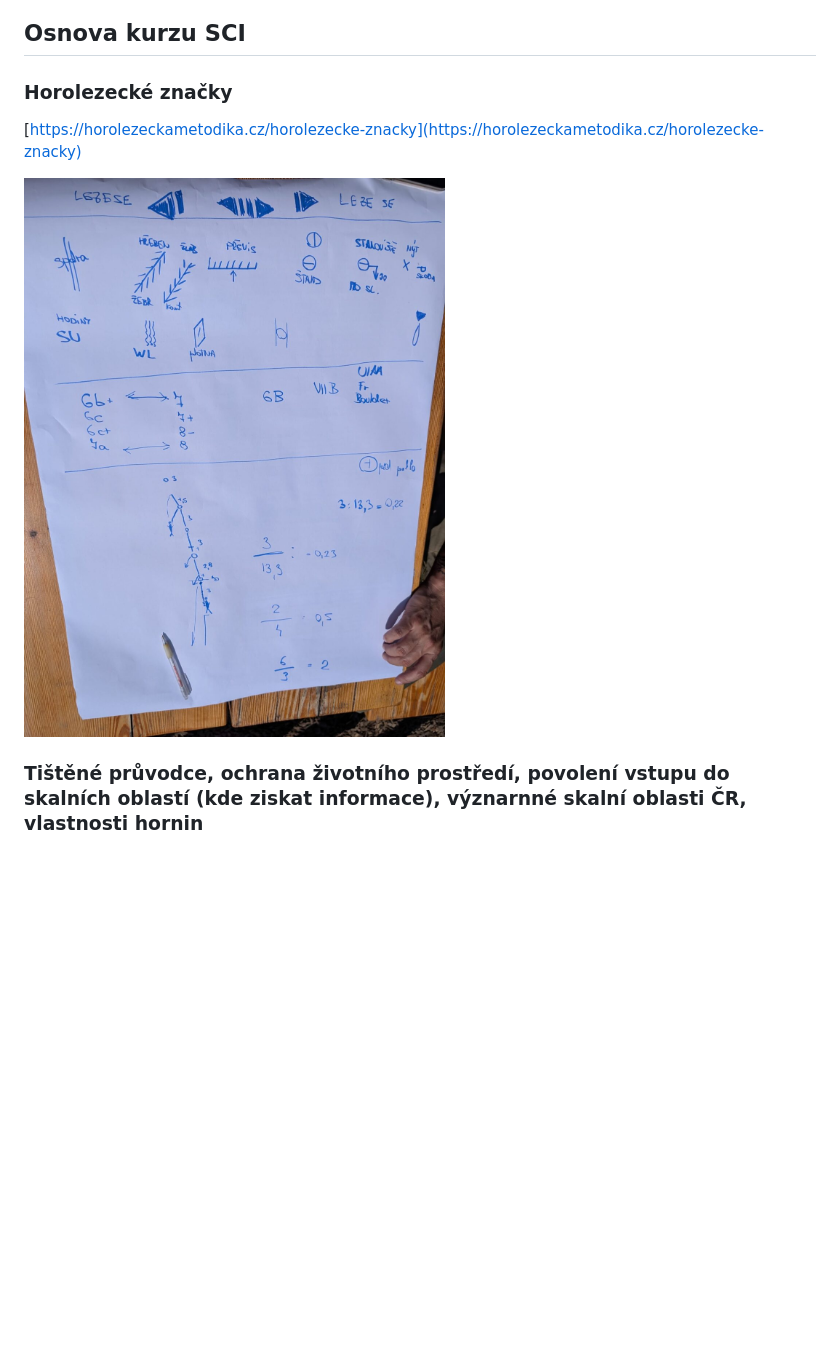
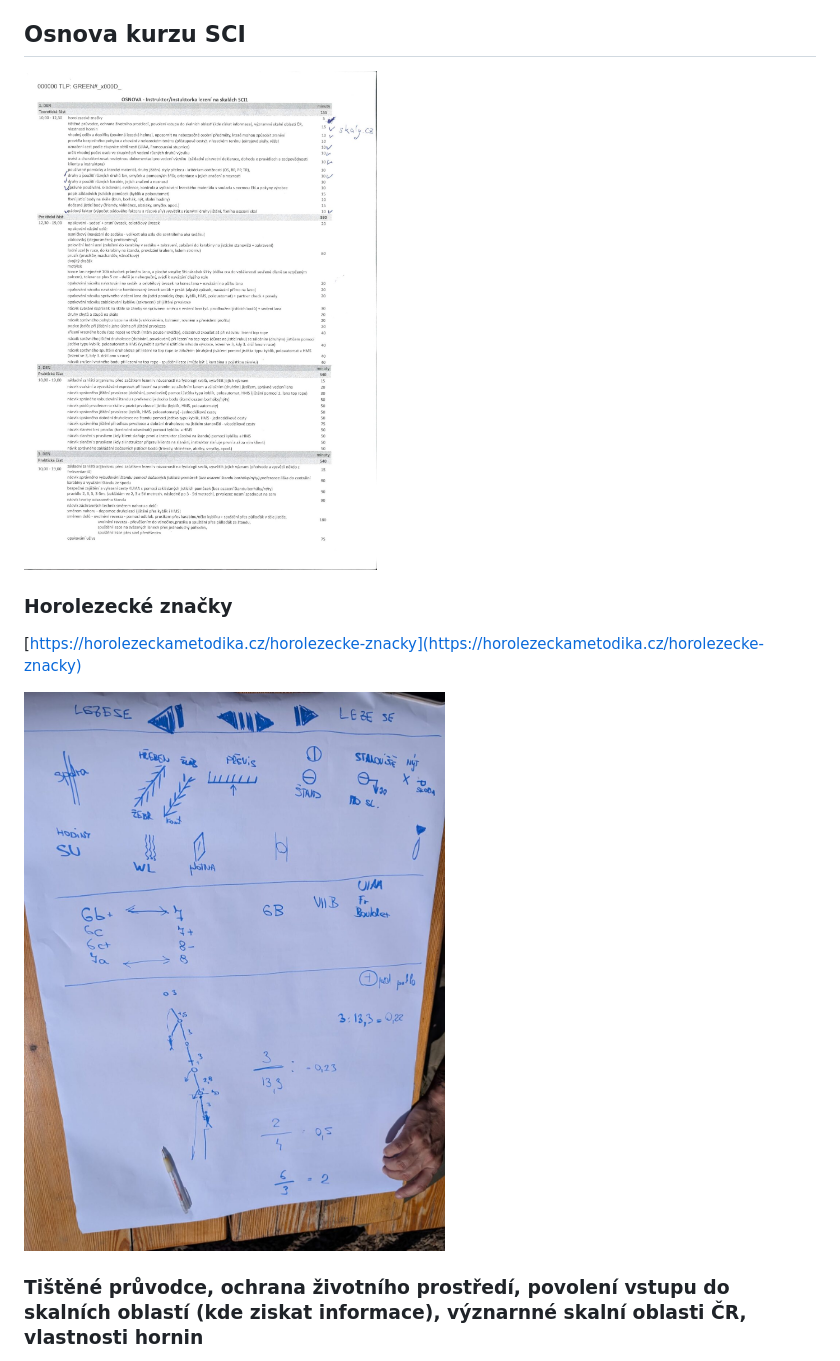
Before and after one commit to stefanbartos/my-home, a Markdown page: src/sci.md, the part around the change printed below. GitHub-like rendering; pictures changed too: src/images/osnova_sci.jpg (added); blank space fills up the shorter version.

Commit message:
added osnova SCI img

```diff
--- a/src/sci.md
+++ b/src/sci.md
@@ -16,6 +16,8 @@ title: SCI
 
 ## Osnova kurzu SCI
 
+<img src="./images/osnova_sci.jpg" height="500" alt="" />
+
 ### Horolezecké značky
 [https://horolezeckametodika.cz/horolezecke-znacky](https://horolezeckametodika.cz/horolezecke-znacky)
 
```
Also changed, not shown: other parts of src/sci.md (+1 -1 lines).
